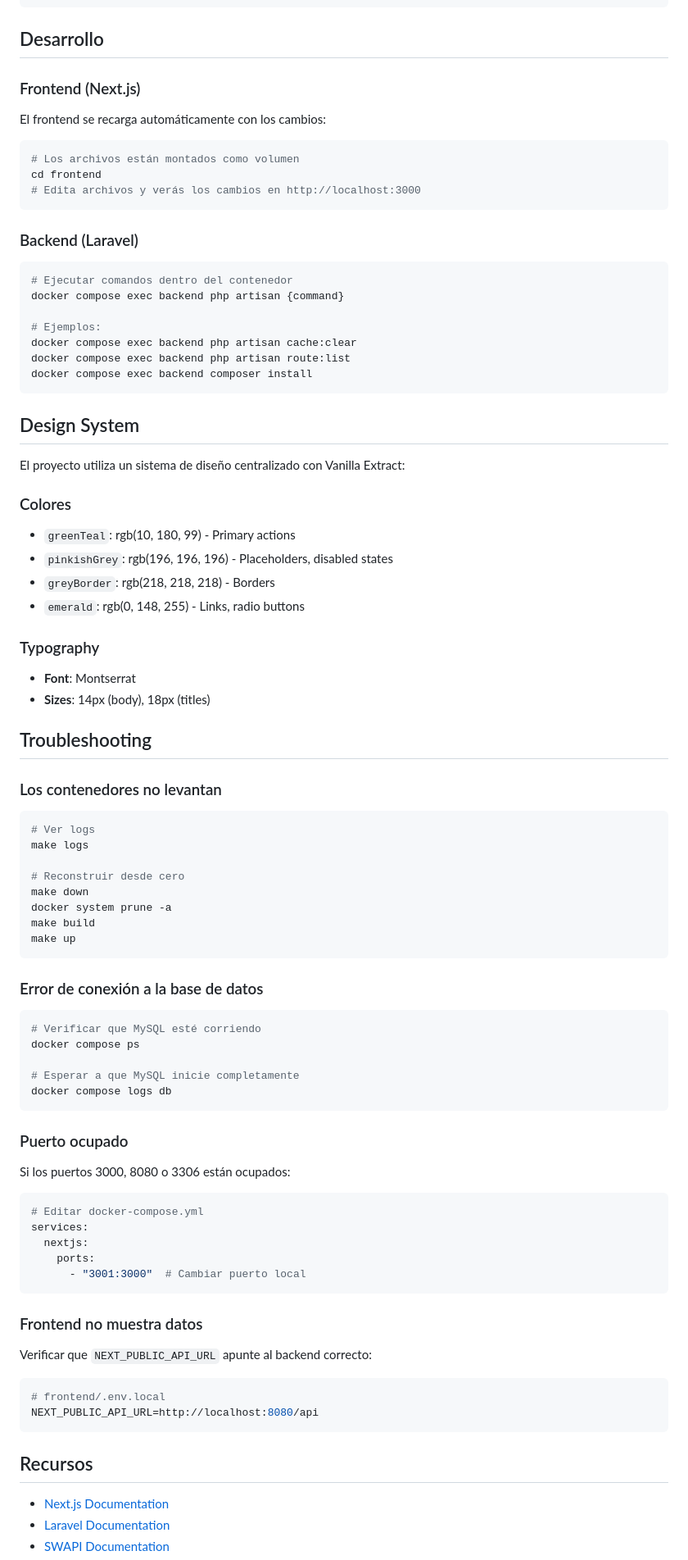
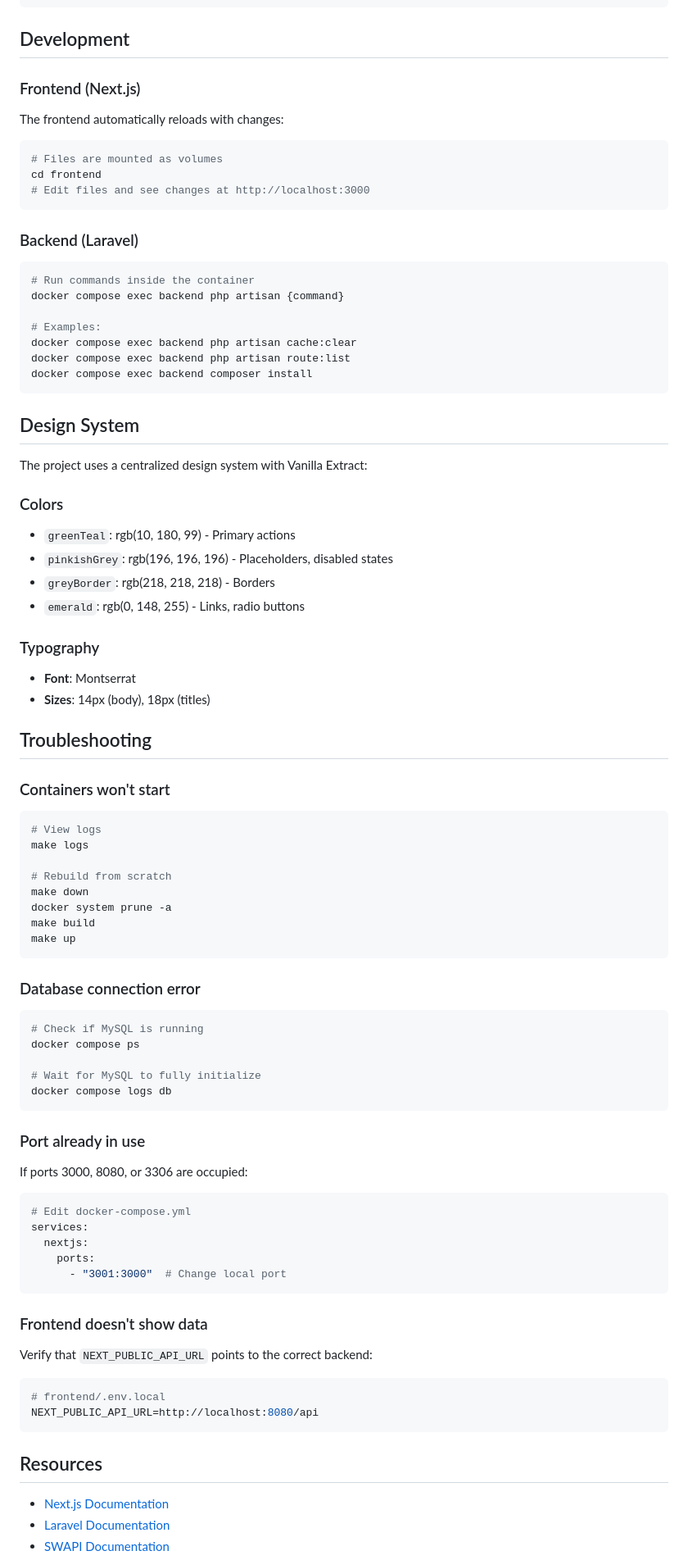
Before and after one commit to oscarcalero00/laravel-00, a Markdown page: README.md, the part around one of its changes. Shown at 82% size. Drawn GitHub-style.

````diff
--- a/README.md
+++ b/README.md
@@ -183,25 +183,25 @@ DB_USERNAME=app
 DB_PASSWORD=secret
 ```
 
-## Desarrollo
+## Development
 
 ### Frontend (Next.js)
 
-El frontend se recarga automáticamente con los cambios:
+The frontend automatically reloads with changes:
 
 ```bash
-# Los archivos están montados como volumen
+# Files are mounted as volumes
 cd frontend
-# Edita archivos y verás los cambios en http://localhost:3000
+# Edit files and see changes at http://localhost:3000
 ```
 
 ### Backend (Laravel)
 
 ```bash
-# Ejecutar comandos dentro del contenedor
+# Run commands inside the container
 docker compose exec backend php artisan {command}
 
-# Ejemplos:
+# Examples:
 docker compose exec backend php artisan cache:clear
 docker compose exec backend php artisan route:list
 docker compose exec backend composer install
@@ -209,9 +209,9 @@ docker compose exec backend composer install
 
 ## Design System
 
-El proyecto utiliza un sistema de diseño centralizado con Vanilla Extract:
+The project uses a centralized design system with Vanilla Extract:
 
-### Colores
+### Colors
 - `greenTeal`: rgb(10, 180, 99) - Primary actions
 - `pinkishGrey`: rgb(196, 196, 196) - Placeholders, disabled states
 - `greyBorder`: rgb(218, 218, 218) - Borders
@@ -223,51 +223,51 @@ El proyecto utiliza un sistema de diseño centralizado con Vanilla Extract:
 
 ## Troubleshooting
 
-### Los contenedores no levantan
+### Containers won't start
 
 ```bash
-# Ver logs
+# View logs
 make logs
 
-# Reconstruir desde cero
+# Rebuild from scratch
 make down
 docker system prune -a
 make build
 make up
 ```
 
-### Error de conexión a la base de datos
+### Database connection error
 
 ```bash
-# Verificar que MySQL esté corriendo
+# Check if MySQL is running
 docker compose ps
 
-# Esperar a que MySQL inicie completamente
+# Wait for MySQL to fully initialize
 docker compose logs db
 ```
 
-### Puerto ocupado
+### Port already in use
 
-Si los puertos 3000, 8080 o 3306 están ocupados:
+If ports 3000, 8080, or 3306 are occupied:
 
 ```yaml
-# Editar docker-compose.yml
+# Edit docker-compose.yml
 services:
   nextjs:
     ports:
-      - "3001:3000"  # Cambiar puerto local
+      - "3001:3000"  # Change local port
 ```
 
-### Frontend no muestra datos
+### Frontend doesn't show data
 
-Verificar que `NEXT_PUBLIC_API_URL` apunte al backend correcto:
+Verify that `NEXT_PUBLIC_API_URL` points to the correct backend:
 
 ```bash
 # frontend/.env.local
 NEXT_PUBLIC_API_URL=http://localhost:8080/api
 ```
 
-## Recursos
+## Resources
 
 - [Next.js Documentation](https://nextjs.org/docs)
 - [Laravel Documentation](https://laravel.com/docs)
````
Also changed, not shown: other parts of README.md (+68 -68 lines).
